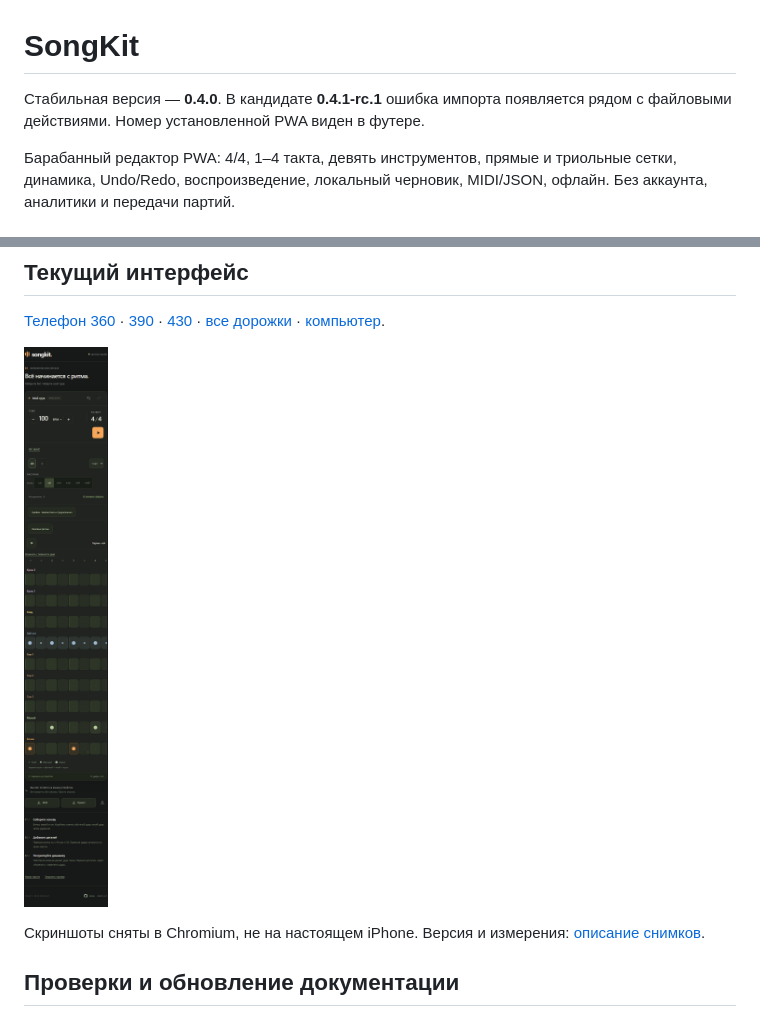
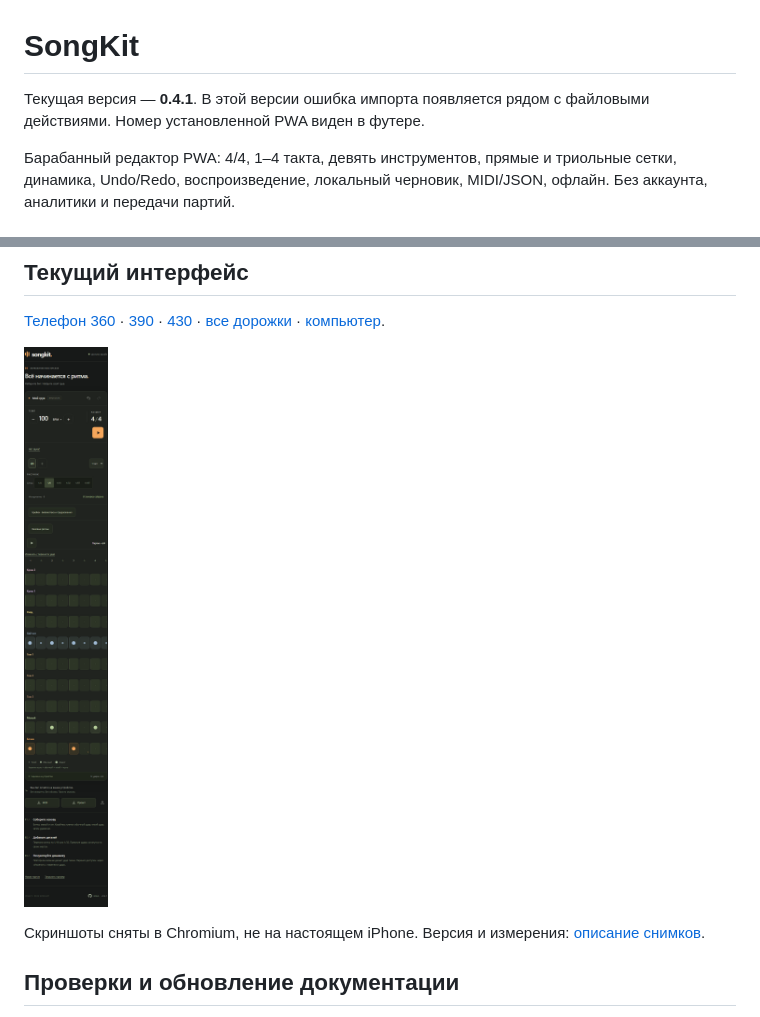
Before and after one commit to SergeSokolan/songkit, a Markdown page: README.md, 2 parts joined by grey strips. GitHub-like rendering; pictures changed too: docs/screenshots/full-kit-390.png.

```diff
--- a/README.md
+++ b/README.md
@@ -1,6 +1,6 @@
 # SongKit
 
-Стабильная версия — **0.4.0**. В кандидате **0.4.1-rc.1** ошибка импорта появляется рядом с файловыми действиями. Номер установленной PWA виден в футере.
+Текущая версия — **0.4.1**. В этой версии ошибка импорта появляется рядом с файловыми действиями. Номер установленной PWA виден в футере.
 
 Барабанный редактор PWA: 4/4, 1–4 такта, девять инструментов, прямые и триольные сетки, динамика, Undo/Redo, воспроизведение, локальный черновик, MIDI/JSON, офлайн. Без аккаунта, аналитики и передачи партий.
 
```
Also changed, not shown: CHANGELOG.md (+3 -3 lines), docs/screenshots/README.md (+1 -1 lines), docs/screenshots/after-360.png, docs/screenshots/after-390.png, docs/screenshots/after-430.png, docs/screenshots/desktop-1280.png, 3 other files.
